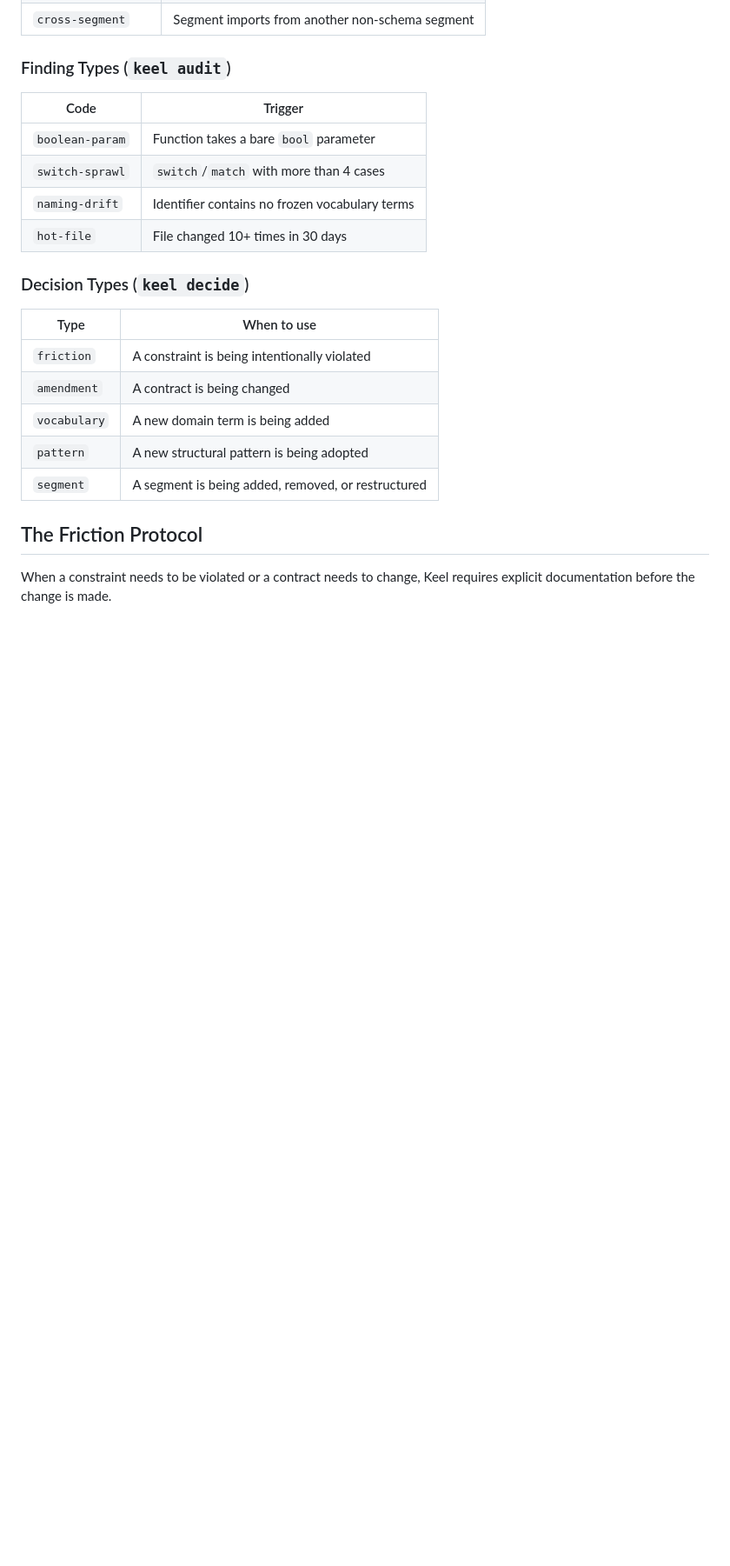
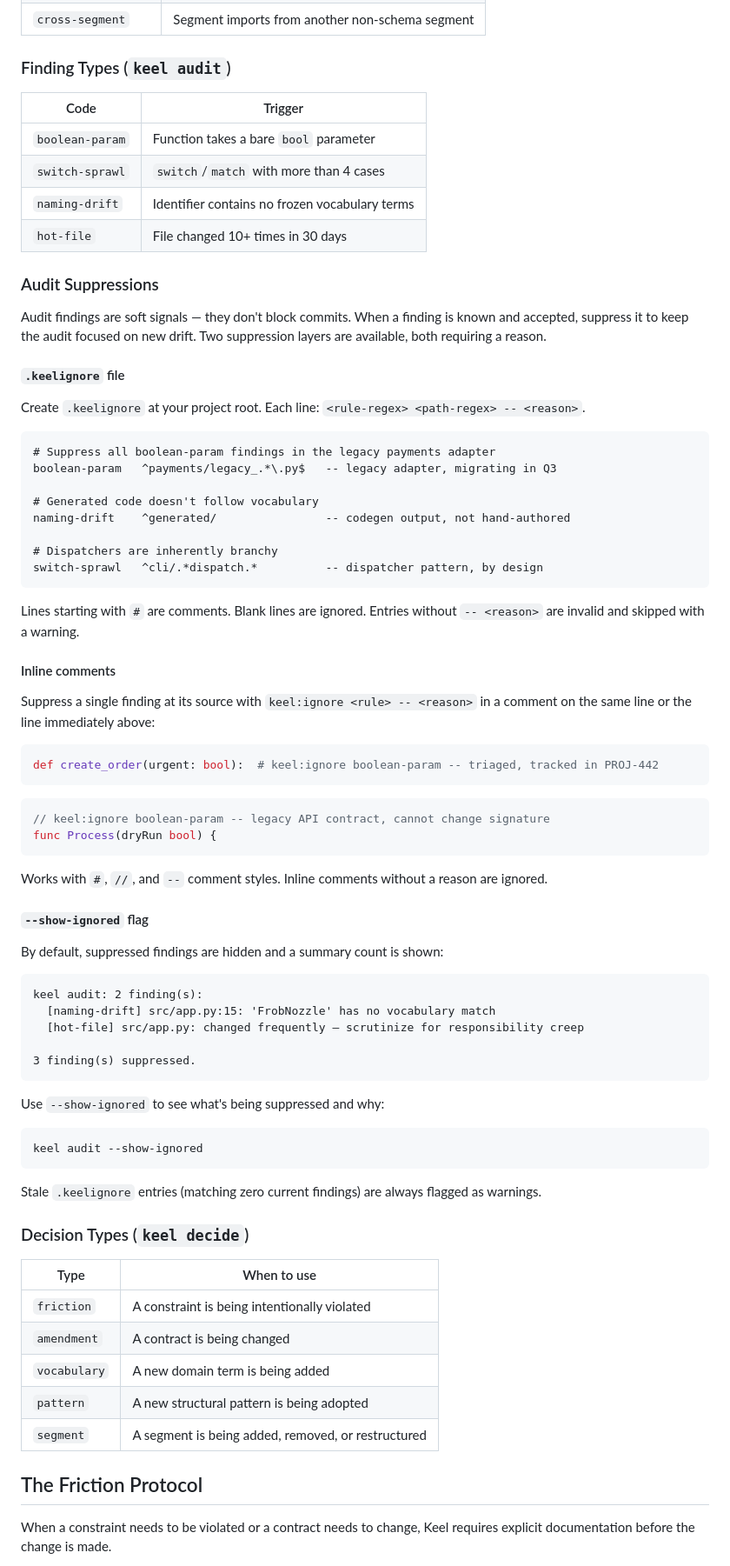
Before and after one commit to mjmorales/keel, a Markdown page: README.md, the part around one of its changes. Shown at 87% size. Drawn GitHub-style; blank space fills up the shorter version.

Commit message:
docs(readme): add audit suppressions section
Documents .keelignore format, inline keel:ignore syntax,
--show-ignored flag, and stale entry detection.

Co-Authored-By: Claude Opus 4.6 (1M context) <noreply@anthropic.com>

````diff
--- a/README.md
+++ b/README.md
@@ -194,6 +195,62 @@ All commands accept `-p <path>` to target a different project directory.
 | `switch-sprawl` | `switch`/`match` with more than 4 cases |
 | `naming-drift` | Identifier contains no frozen vocabulary terms |
 | `hot-file` | File changed 10+ times in 30 days |
+
+### Audit Suppressions
+
+Audit findings are soft signals — they don't block commits. When a finding is known and accepted, suppress it to keep the audit focused on new drift. Two suppression layers are available, both requiring a reason.
+
+#### `.keelignore` file
+
+Create `.keelignore` at your project root. Each line: `<rule-regex> <path-regex> -- <reason>`.
+
+```
+# Suppress all boolean-param findings in the legacy payments adapter
+boolean-param   ^payments/legacy_.*\.py$   -- legacy adapter, migrating in Q3
+
+# Generated code doesn't follow vocabulary
+naming-drift    ^generated/                -- codegen output, not hand-authored
+
+# Dispatchers are inherently branchy
+switch-sprawl   ^cli/.*dispatch.*          -- dispatcher pattern, by design
+```
+
+Lines starting with `#` are comments. Blank lines are ignored. Entries without `-- <reason>` are invalid and skipped with a warning.
+
+#### Inline comments
+
+Suppress a single finding at its source with `keel:ignore <rule> -- <reason>` in a comment on the same line or the line immediately above:
+
+```python
+def create_order(urgent: bool):  # keel:ignore boolean-param -- triaged, tracked in PROJ-442
+```
+
+```go
+// keel:ignore boolean-param -- legacy API contract, cannot change signature
+func Process(dryRun bool) {
+```
+
+Works with `#`, `//`, and `--` comment styles. Inline comments without a reason are ignored.
+
+#### `--show-ignored` flag
+
+By default, suppressed findings are hidden and a summary count is shown:
+
+```
+keel audit: 2 finding(s):
+  [naming-drift] src/app.py:15: 'FrobNozzle' has no vocabulary match
+  [hot-file] src/app.py: changed frequently — scrutinize for responsibility creep
+
+3 finding(s) suppressed.
+```
+
+Use `--show-ignored` to see what's being suppressed and why:
+
+```bash
+keel audit --show-ignored
+```
+
+Stale `.keelignore` entries (matching zero current findings) are always flagged as warnings.
 
 ### Decision Types (`keel decide`)
 
````
Also changed, not shown: other parts of README.md (+1 -0 lines).
